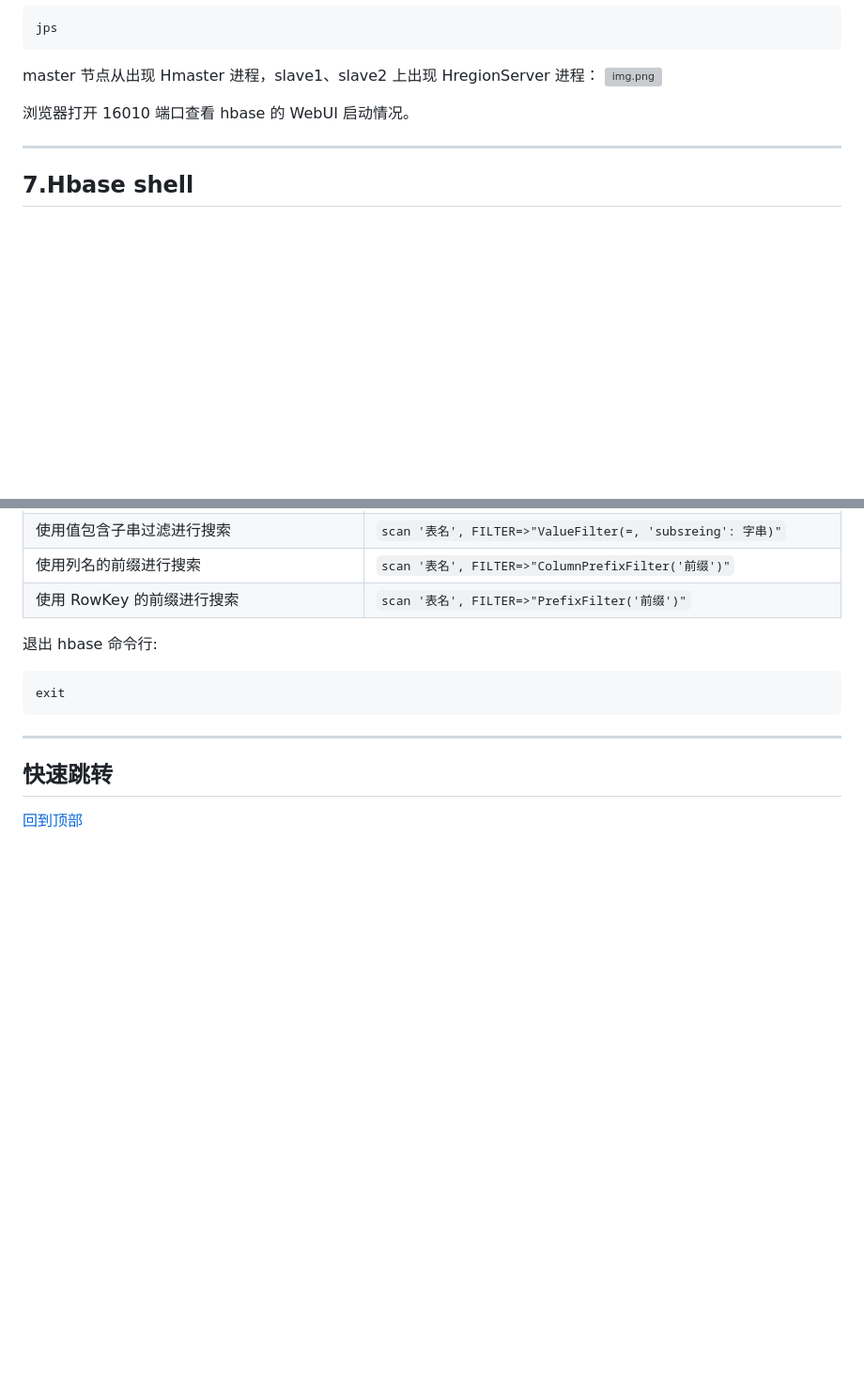
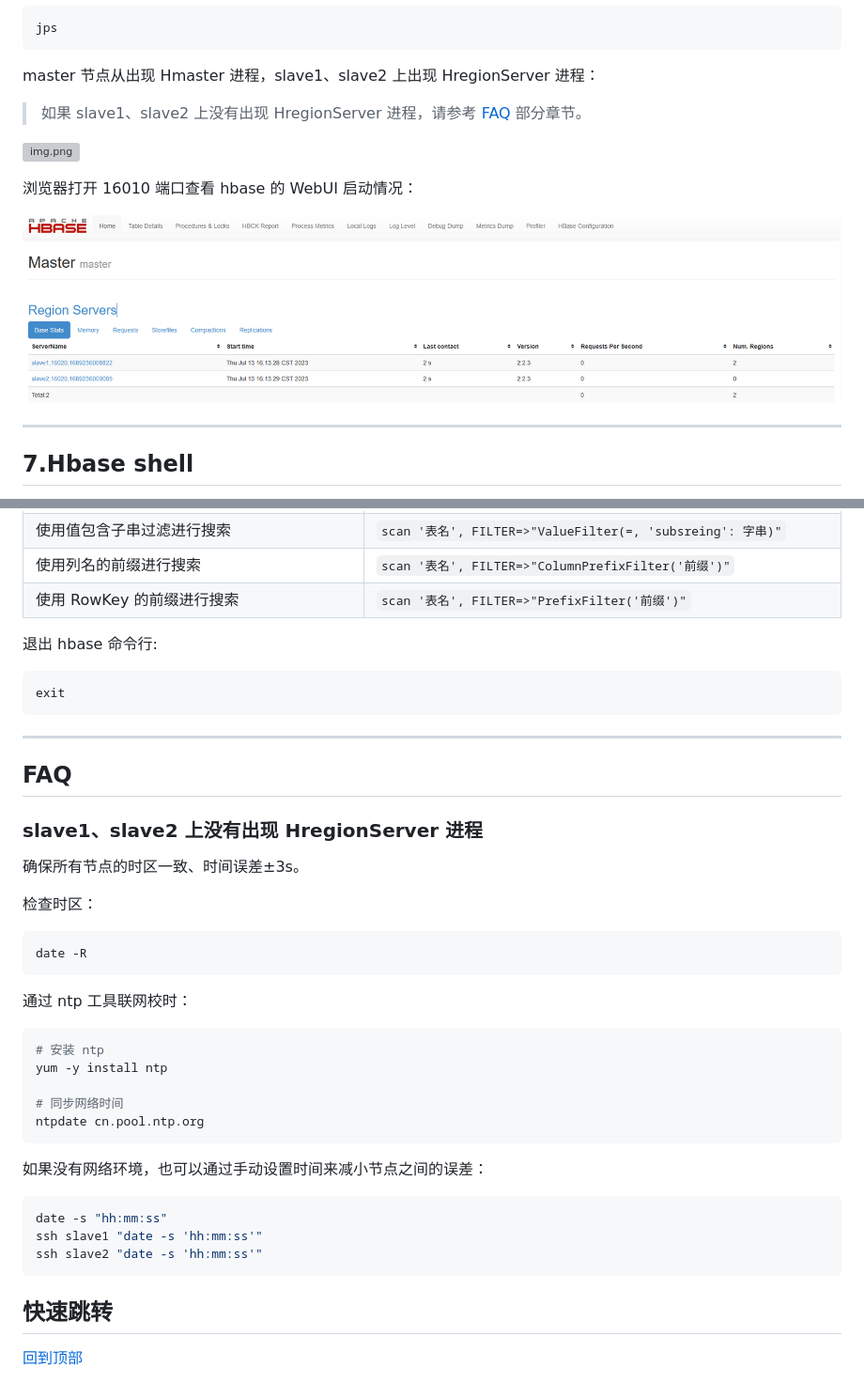
Before and after one commit to AmzGrainRain/Documents, a Markdown page: docs/hbase/README.md, 2 parts joined by grey strips. Shown: that part at 94% size. GitHub-like rendering; pictures changed too: docs/hbase/images/6_2.png (added); blank space fills up the shorter version; grey boxes are pictures that could not be loaded.

Commit message:
王大拿修正

````diff
--- a/docs/hbase/README.md
+++ b/docs/hbase/README.md
@@ -202,9 +210,14 @@ jps
 ```
 
 master 节点从出现 Hmaster 进程，slave1、slave2 上出现 HregionServer 进程：
+
+> 如果 slave1、slave2 上没有出现 HregionServer 进程，请参考 [FAQ](#FAQ) 部分章节。
+
 ![img.png](images/6_1.png)
 
-浏览器打开 16010 端口查看 hbase 的 WebUI 启动情况。
+浏览器打开 16010 端口查看 hbase 的 WebUI 启动情况：
+
+![img.png](images/6_2.png)
 
 ---
 
@@ -266,6 +279,36 @@ exit
 
 ---
 
+## FAQ
+
+### slave1、slave2 上没有出现 HregionServer 进程
+
+确保所有节点的时区一致、时间误差±3s。
+
+检查时区：
+
+```bash
+date -R
+```
+
+通过 ntp 工具联网校时：
+
+```bash
+# 安装 ntp
+yum -y install ntp
+
+# 同步网络时间
+ntpdate cn.pool.ntp.org
+```
+
+如果没有网络环境，也可以通过手动设置时间来减小节点之间的误差：
+
+```bash
+date -s "hh:mm:ss"
+ssh slave1 "date -s 'hh:mm:ss'"
+ssh slave2 "date -s 'hh:mm:ss'"
+```
+
 ## 快速跳转
 
 [回到顶部](#hbase-搭建文档)
````
Also changed, not shown: other parts of docs/hbase/README.md (+8 -0 lines).
